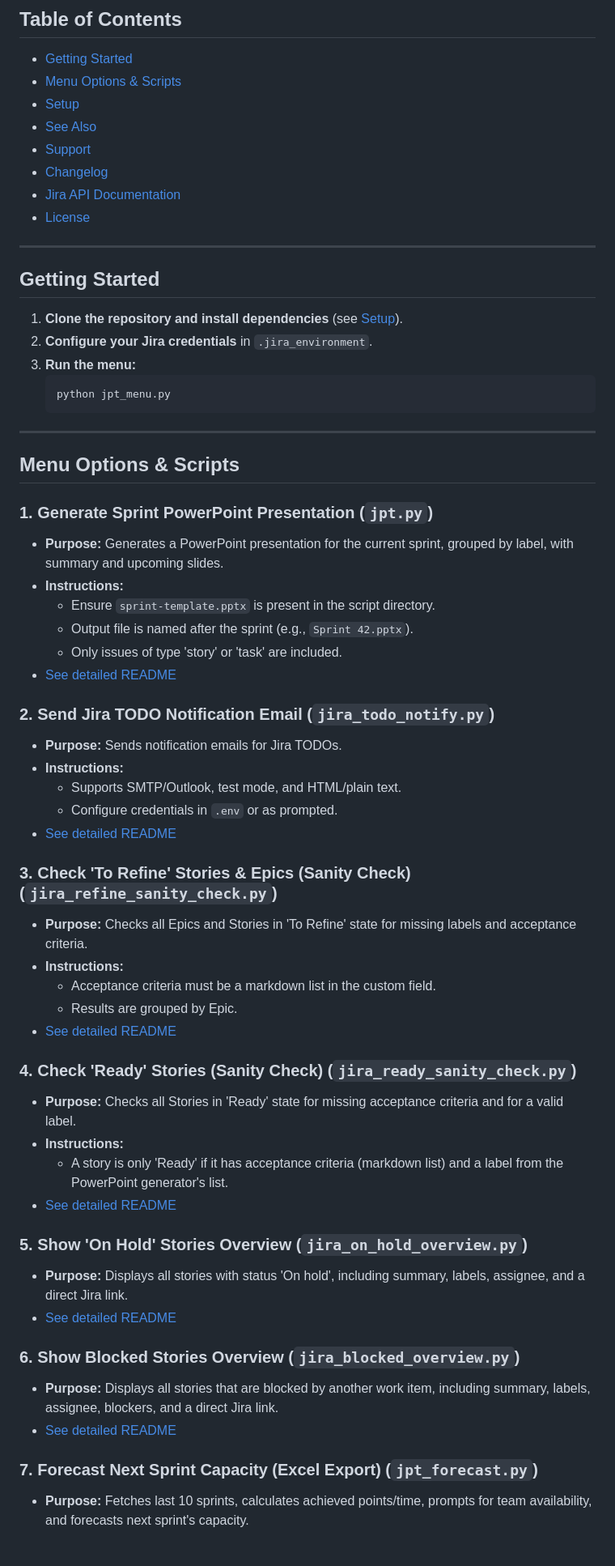
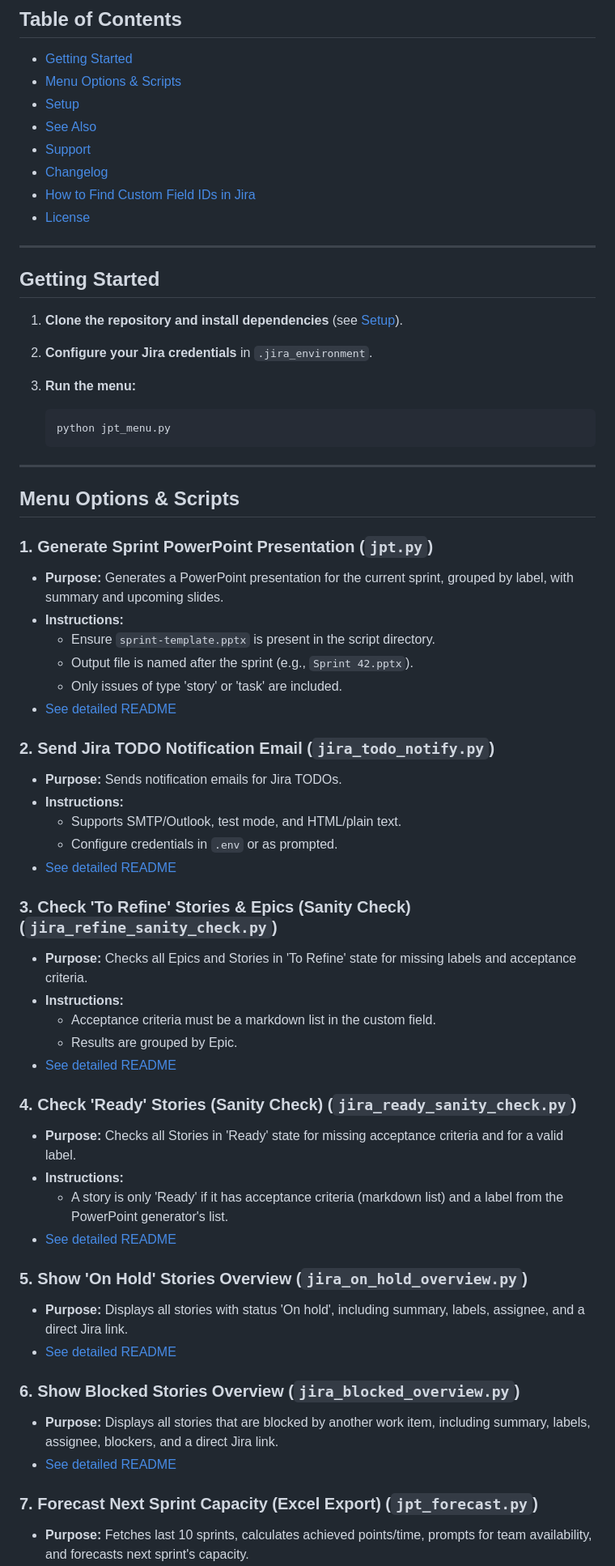
Before and after one commit to basjes1977/jira-po-toolkit, a Markdown page: README.md, the part around the change printed below. Shown: that part at 81% size. Rendered like a GitHub page; blank space fills up the shorter version.

Commit message:
fixed markdown issues

````diff
--- a/README.md
+++ b/README.md
@@ -15,7 +15,7 @@ This project was inspired by a script a colleague had created, but that solution
 - [See Also](#see-also)
 - [Support](#support)
 - [Changelog](#changelog)
-- [Jira API Documentation](#jira-api-documentation)
+- [How to Find Custom Field IDs in Jira](#how-to-find-custom-field-ids-in-jira)
 - [License](#license)
 
 ---
@@ -25,6 +25,7 @@ This project was inspired by a script a colleague had created, but that solution
 1. **Clone the repository and install dependencies** (see [Setup](#setup)).
 2. **Configure your Jira credentials** in `.jira_environment`.
 3. **Run the menu:**
+
    ```sh
    python jpt_menu.py
    ```
@@ -34,6 +35,7 @@ This project was inspired by a script a colleague had created, but that solution
 ## Menu Options & Scripts
 
 ### 1. Generate Sprint PowerPoint Presentation (`jpt.py`)
+
 - **Purpose:** Generates a PowerPoint presentation for the current sprint, grouped by label, with summary and upcoming slides.
 - **Instructions:**
   - Ensure `sprint-template.pptx` is present in the script directory.
@@ -42,6 +44,7 @@ This project was inspired by a script a colleague had created, but that solution
 - [See detailed README](./jpt.md)
 
 ### 2. Send Jira TODO Notification Email (`jira_todo_notify.py`)
+
 - **Purpose:** Sends notification emails for Jira TODOs.
 - **Instructions:**
   - Supports SMTP/Outlook, test mode, and HTML/plain text.
@@ -49,6 +52,7 @@ This project was inspired by a script a colleague had created, but that solution
 - [See detailed README](./jira_todo_notify.md)
 
 ### 3. Check 'To Refine' Stories & Epics (Sanity Check) (`jira_refine_sanity_check.py`)
+
 - **Purpose:** Checks all Epics and Stories in 'To Refine' state for missing labels and acceptance criteria.
 - **Instructions:**
   - Acceptance criteria must be a markdown list in the custom field.
@@ -56,20 +60,24 @@ This project was inspired by a script a colleague had created, but that solution
 - [See detailed README](./jira_refine_sanity_check.md)
 
 ### 4. Check 'Ready' Stories (Sanity Check) (`jira_ready_sanity_check.py`)
+
 - **Purpose:** Checks all Stories in 'Ready' state for missing acceptance criteria and for a valid label.
 - **Instructions:**
   - A story is only 'Ready' if it has acceptance criteria (markdown list) and a label from the PowerPoint generator's list.
 - [See detailed README](./jira_ready_sanity_check.md)
 
 ### 5. Show 'On Hold' Stories Overview (`jira_on_hold_overview.py`)
+
 - **Purpose:** Displays all stories with status 'On hold', including summary, labels, assignee, and a direct Jira link.
 - [See detailed README](./jira_on_hold_overview.md)
 
 ### 6. Show Blocked Stories Overview (`jira_blocked_overview.py`)
+
 - **Purpose:** Displays all stories that are blocked by another work item, including summary, labels, assignee, blockers, and a direct Jira link.
 - [See detailed README](./jira_blocked_overview.md)
 
 ### 7. Forecast Next Sprint Capacity (Excel Export) (`jpt_forecast.py`)
+
 - **Purpose:** Fetches last 10 sprints, calculates achieved points/time, prompts for team availability, and forecasts next sprint's capacity.
 - **Instructions:**
   - Exports results and forecast to Excel, appending new sprints only, with trend charts.
````
Also changed, not shown: other parts of README.md (+8 -1 lines).
